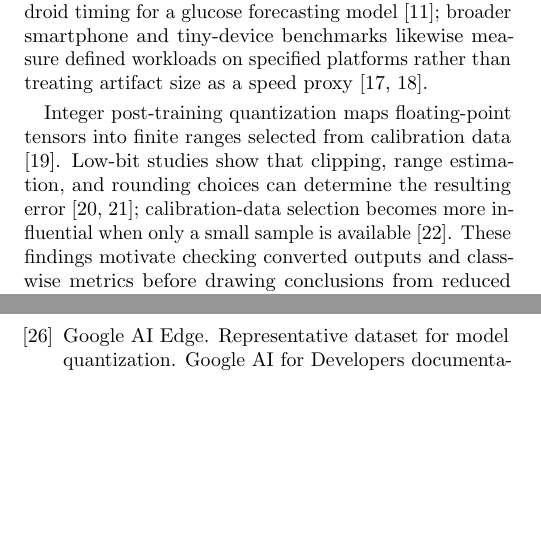
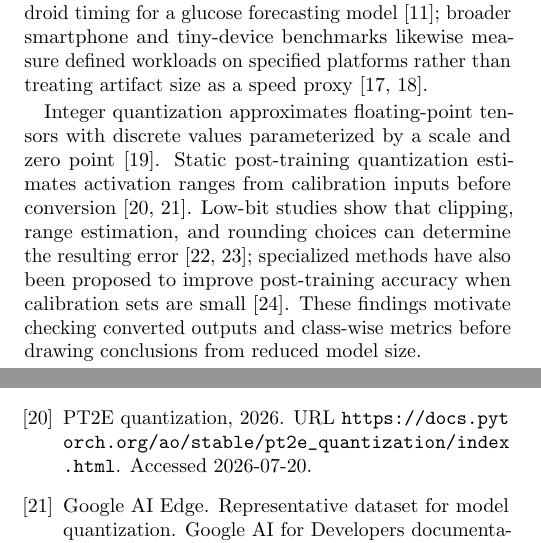
Before and after one commit to mohamedmenasy/GlucoEdge, a LaTeX paper (paper/main.tex): two parts of the columns of pages 2 and 7 of 7 before the commit and two parts of the columns of pages 2 and 7 of 8 after it, joined at a grey line, cut so that both start at the same text, the shorter picture padded with empty space. Compiled offline with pdfLaTeX.

Commit message:
fix: align quantization claims with sources

```diff
--- a/paper/main.tex
+++ b/paper/main.tex
@@ -203,14 +203,16 @@ smartphone and tiny-device benchmarks likewise measure defined workloads on
 specified platforms rather than treating artifact size as a speed proxy
 \cite{ignatov2019aibenchmark,banbury2021mlperftiny}.
 
-Integer post-training quantization maps floating-point tensors into finite
-ranges selected from calibration data \cite{jacob2018quantization}. Low-bit
-studies show that clipping, range estimation, and rounding choices can determine
-the resulting error \cite{banner2019ptq,nagel2020adaround}; calibration-data
-selection becomes more influential when only a small sample is available
-\cite{hubara2021smallcalibration}. These findings motivate checking converted
-outputs and class-wise metrics before drawing conclusions from reduced model
-size.
+Integer quantization approximates floating-point tensors with discrete values
+parameterized by a scale and zero point \cite{jacob2018quantization}. Static
+post-training quantization estimates activation ranges from calibration inputs
+before conversion \cite{pytorchPT2E2026,googleRepresentativeData}. Low-bit
+studies show that clipping, range estimation, and rounding choices can
+determine the resulting error \cite{banner2019ptq,nagel2020adaround};
+specialized methods have also been proposed to improve post-training accuracy
+when calibration sets are small \cite{hubara2021smallcalibration}. These
+findings motivate checking converted outputs and class-wise metrics before
+drawing conclusions from reduced model size.
 
 \project connects public preprocessing with conversion parity, class-wise
 evaluation, and offline replay on one Android device; it does not establish
```
